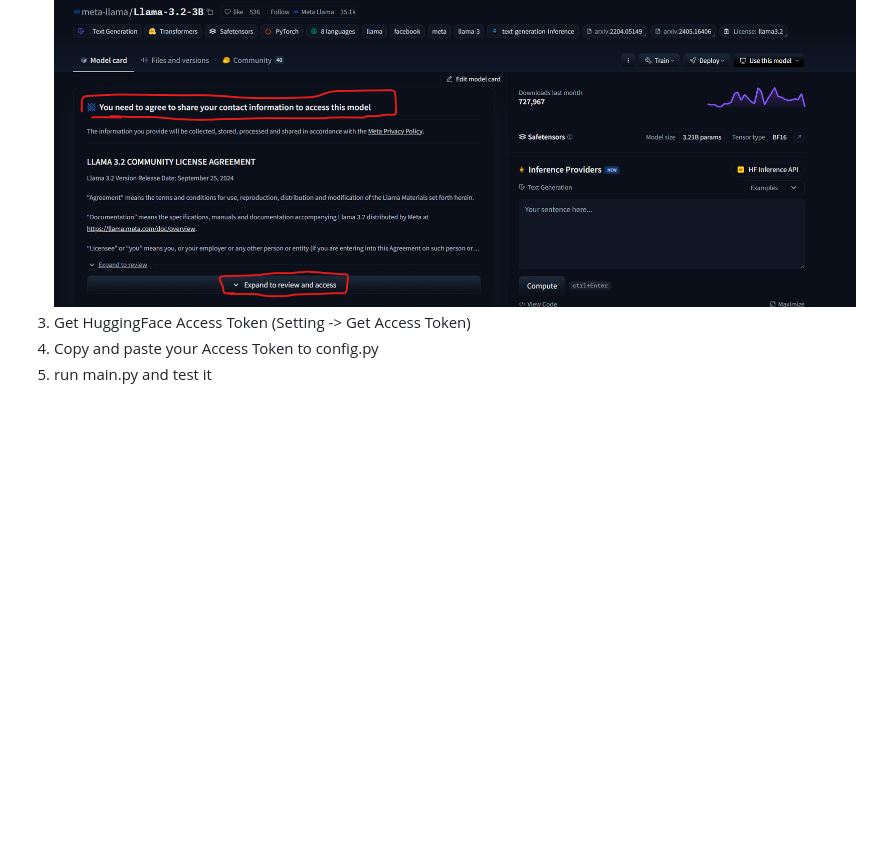
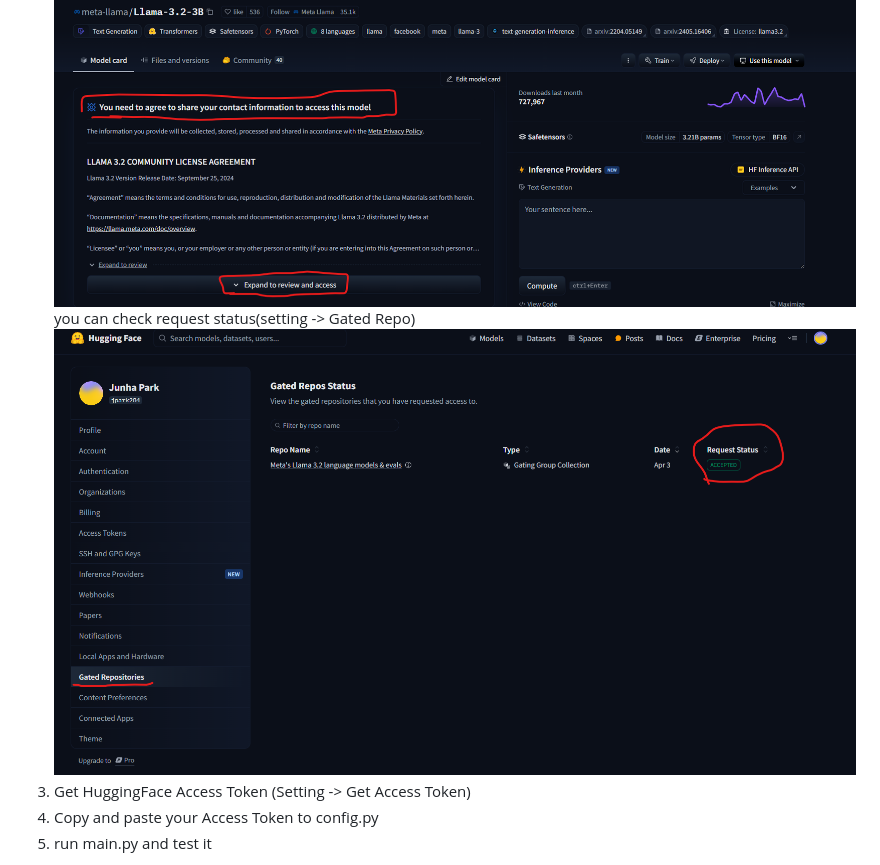
Before and after one commit to rashmi0563/CSE476Project, a Markdown page: README.md, the part around the change. Drawn GitHub-style; pictures changed too: img/status.png (added); blank space fills up the shorter version.

```diff
--- a/README.md
+++ b/README.md
@@ -2,6 +2,8 @@
 1. Create Account for Huggingface
 2. Grant Access for llama-3.2-3b (takes like 10min to get access)
 ![Access](./img/access.png)
+    you can check request status(setting -> Gated Repo)
+![Status](./img/status.png)
 3. Get HuggingFace Access Token (Setting -> Get Access Token)
 4. Copy and paste your Access Token to config.py
 5. run main.py and test it
```
